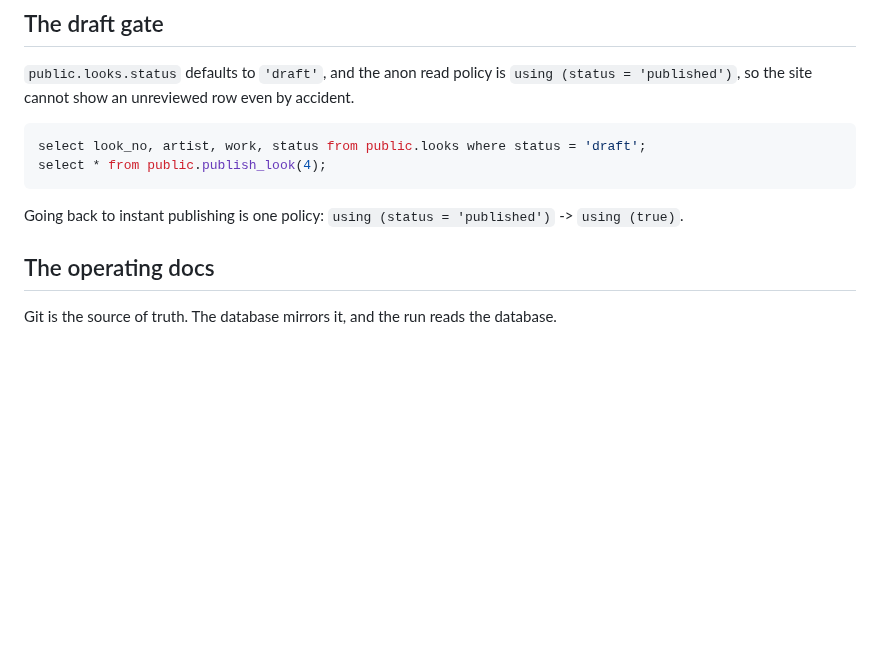
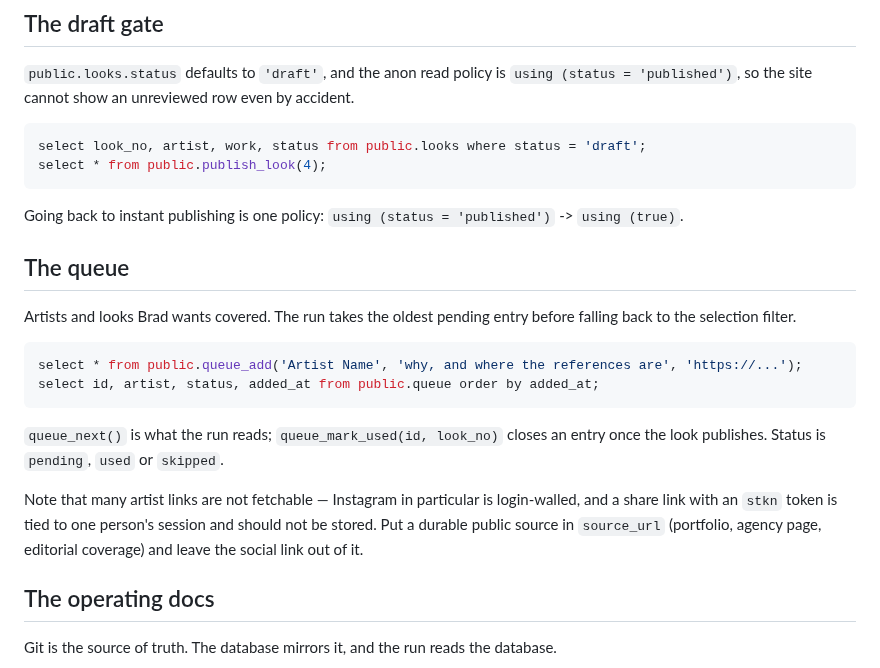
Before and after one commit to bradhall4/Look-Library, a Markdown page: docs/how-it-runs.md, the part around the change. GitHub-like rendering; blank space fills up the shorter version.

````diff
--- a/docs/how-it-runs.md
+++ b/docs/how-it-runs.md
@@ -30,6 +30,24 @@ select * from public.publish_look(4);
 ```
 
 Going back to instant publishing is one policy: `using (status = 'published')` -> `using (true)`.
+
+## The queue
+
+Artists and looks Brad wants covered. The run takes the oldest pending entry before falling back
+to the selection filter.
+
+```sql
+select * from public.queue_add('Artist Name', 'why, and where the references are', 'https://...');
+select id, artist, status, added_at from public.queue order by added_at;
+```
+
+`queue_next()` is what the run reads; `queue_mark_used(id, look_no)` closes an entry once the
+look publishes. Status is `pending`, `used` or `skipped`.
+
+Note that many artist links are not fetchable — Instagram in particular is login-walled, and a
+share link with an `stkn` token is tied to one person's session and should not be stored. Put a
+durable public source in `source_url` (portfolio, agency page, editorial coverage) and leave the
+social link out of it.
 
 ## The operating docs
 
````
Also changed, not shown: docs/run-procedure.md (+24 -2 lines).
